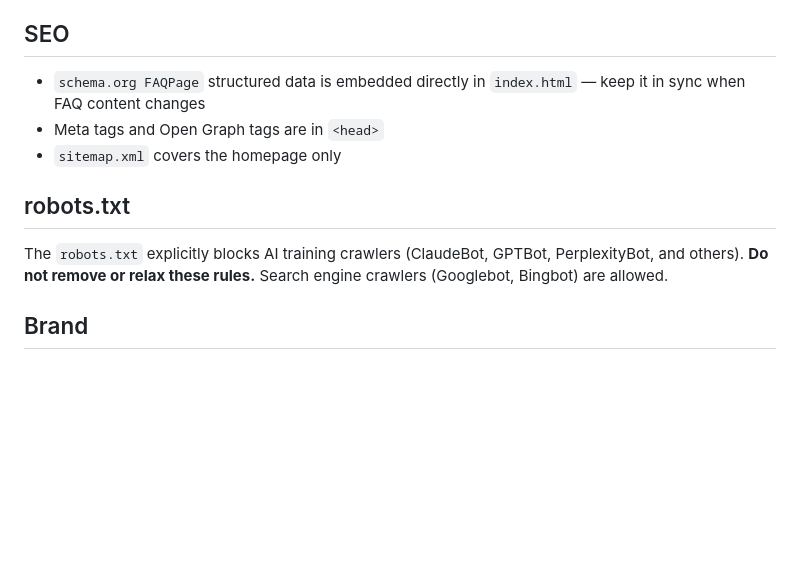
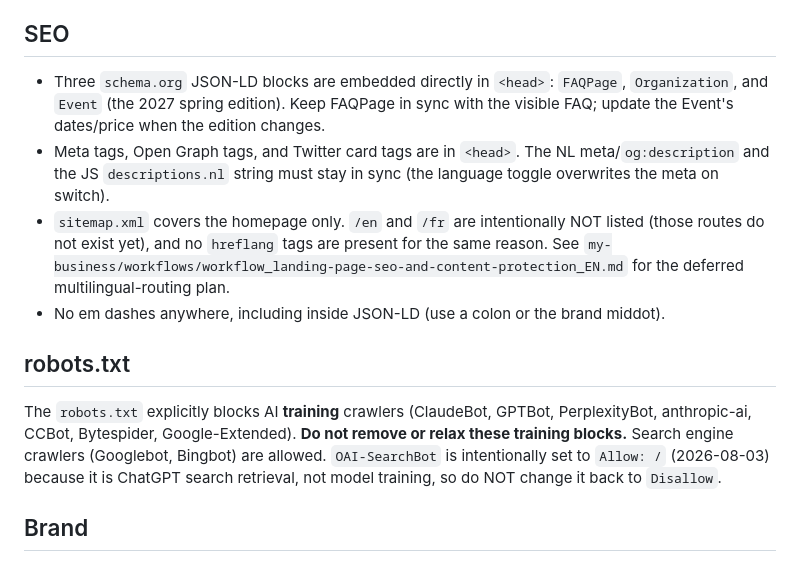
Before and after one commit to alandergent/wipe-in, a Markdown page: CLAUDE.md, the part around the change. Rendered like a GitHub page; blank space fills up the shorter version.

Commit message:
docs: note Organization/Event schema, Twitter tags, OAI-SearchBot allow
Co-Authored-By: Claude Opus 4.8 <noreply@anthropic.com>

```diff
--- a/CLAUDE.md
+++ b/CLAUDE.md
@@ -76,13 +76,14 @@ The programme-content body (`.themes__body`) is a **centered column roughly the
 
 ## SEO
 
-- `schema.org FAQPage` structured data is embedded directly in `index.html` — keep it in sync when FAQ content changes
-- Meta tags and Open Graph tags are in `<head>`
-- `sitemap.xml` covers the homepage only
+- Three `schema.org` JSON-LD blocks are embedded directly in `<head>`: `FAQPage`, `Organization`, and `Event` (the 2027 spring edition). Keep FAQPage in sync with the visible FAQ; update the Event's dates/price when the edition changes.
+- Meta tags, Open Graph tags, and Twitter card tags are in `<head>`. The NL meta/`og:description` and the JS `descriptions.nl` string must stay in sync (the language toggle overwrites the meta on switch).
+- `sitemap.xml` covers the homepage only. `/en` and `/fr` are intentionally NOT listed (those routes do not exist yet), and no `hreflang` tags are present for the same reason. See `my-business/workflows/workflow_landing-page-seo-and-content-protection_EN.md` for the deferred multilingual-routing plan.
+- No em dashes anywhere, including inside JSON-LD (use a colon or the brand middot).
 
 ## robots.txt
 
-The `robots.txt` explicitly blocks AI training crawlers (ClaudeBot, GPTBot, PerplexityBot, and others). **Do not remove or relax these rules.** Search engine crawlers (Googlebot, Bingbot) are allowed.
+The `robots.txt` explicitly blocks AI **training** crawlers (ClaudeBot, GPTBot, PerplexityBot, anthropic-ai, CCBot, Bytespider, Google-Extended). **Do not remove or relax these training blocks.** Search engine crawlers (Googlebot, Bingbot) are allowed. `OAI-SearchBot` is intentionally set to `Allow: /` (2026-08-03) because it is ChatGPT search retrieval, not model training, so do NOT change it back to `Disallow`.
 
 ## Brand
 
```
